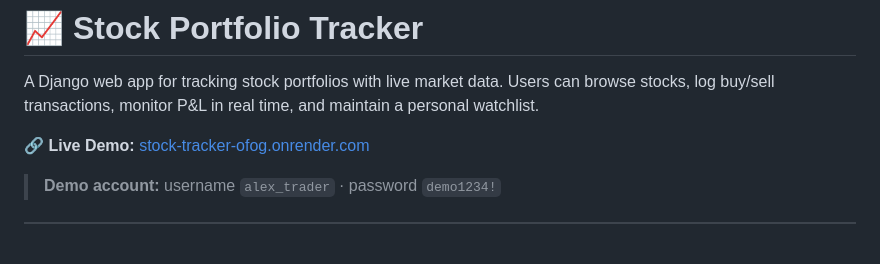
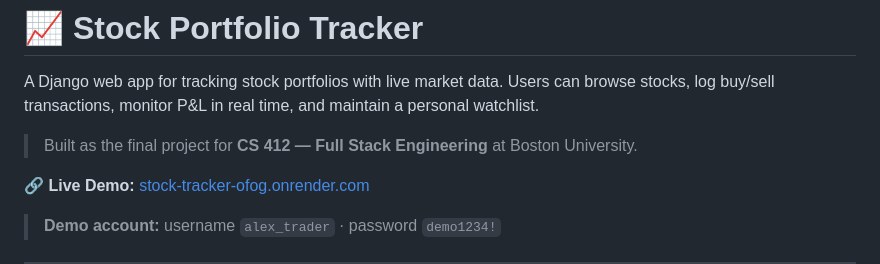
Before and after one commit to shreyj03/stock-tracker, a Markdown page: README.md, the part around the change. Rendered like a GitHub page; blank space fills up the shorter version.

Commit message:
README: mention CS 412 final project

```diff
--- a/README.md
+++ b/README.md
@@ -1,6 +1,8 @@
 # 📈 Stock Portfolio Tracker
 
 A Django web app for tracking stock portfolios with live market data. Users can browse stocks, log buy/sell transactions, monitor P&L in real time, and maintain a personal watchlist.
+
+> Built as the final project for **CS 412 — Full Stack Engineering** at Boston University.
 
 **🔗 Live Demo:** [stock-tracker-ofog.onrender.com](https://stock-tracker-ofog.onrender.com)
 
```
